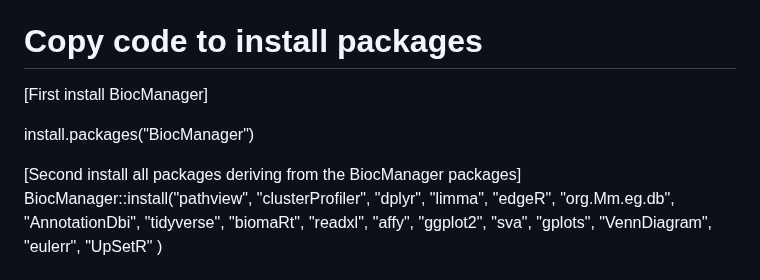
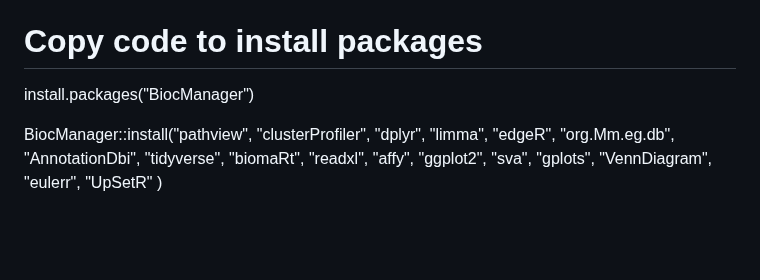
Before and after one commit to JosephAgim/Bulk-RNA-analysis-of-Mus-musculus-Cerebral-Regions, a Markdown page: README.md, the part around the change. GitHub-like rendering; blank space fills up the shorter version.

```diff
--- a/README.md
+++ b/README.md
@@ -23,11 +23,9 @@ Install RStudio integrated development environment (IDE) from the Posit website.
 Install the required R packages by running the following command in the R console:
 
 # Copy code to install packages
-[First install BiocManager]
 
 install.packages("BiocManager")
 
-[Second install all packages deriving from the BiocManager packages]
 BiocManager::install("pathview",
 "clusterProfiler",
 "dplyr",
```
